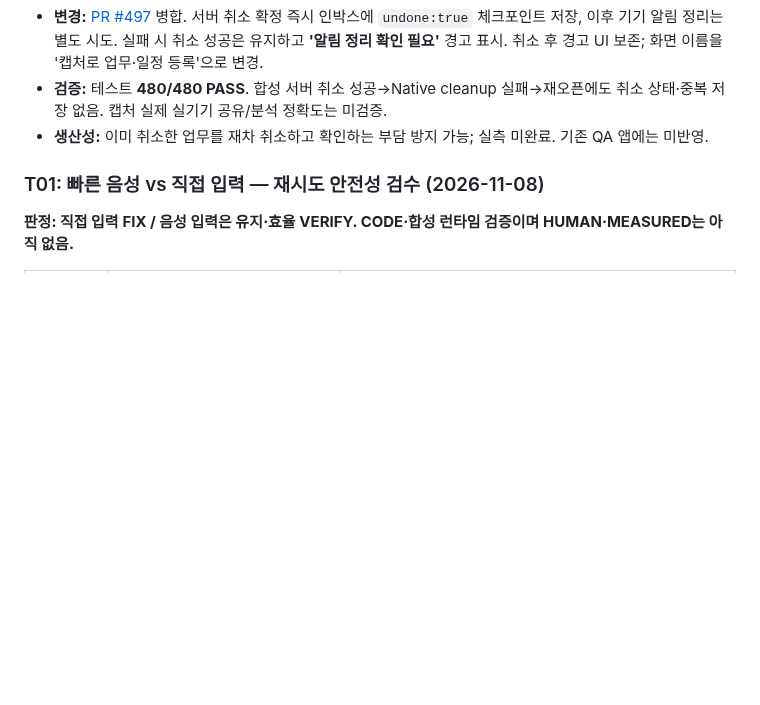
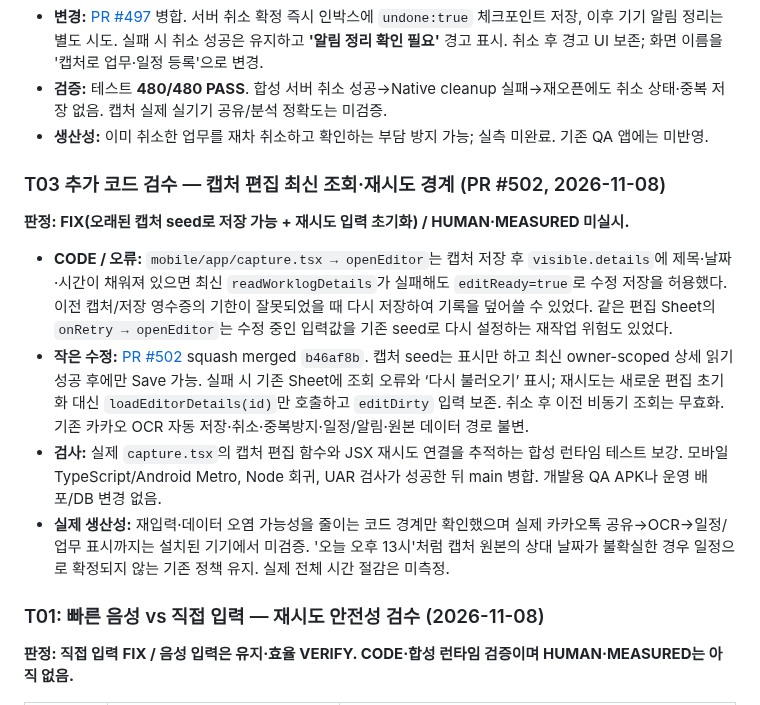
Before and after one commit to cetin072/worklog-voice-pwa, a Markdown page: docs/operations/WORKLOG_PRODUCT_VALUE_AUDIT_2026-11-08.md, the part around the change. GitHub-like rendering; blank space fills up the shorter version.

Commit message:
docs(audit): record T03 capture editor read guard and verification limits

```diff
--- a/docs/operations/WORKLOG_PRODUCT_VALUE_AUDIT_2026-11-08.md
+++ b/docs/operations/WORKLOG_PRODUCT_VALUE_AUDIT_2026-11-08.md
@@ -119,6 +119,15 @@
 - **변경:** [PR #497](https://github.com/cetin072/worklog-voice-pwa/pull/497) 병합. 서버 취소 확정 즉시 인박스에 `undone:true` 체크포인트 저장, 이후 기기 알림 정리는 별도 시도. 실패 시 취소 성공은 유지하고 **'알림 정리 확인 필요'** 경고 표시. 취소 후 경고 UI 보존; 화면 이름을 '캡처로 업무·일정 등록'으로 변경.
 - **검증:** 테스트 **480/480 PASS**. 합성 서버 취소 성공→Native cleanup 실패→재오픈에도 취소 상태·중복 저장 없음. 캡처 실제 실기기 공유/분석 정확도는 미검증.
 - **생산성:** 이미 취소한 업무를 재차 취소하고 확인하는 부담 방지 가능; 실측 미완료. 기존 QA 앱에는 미반영.
+
+### T03 추가 코드 검수 — 캡처 편집 최신 조회·재시도 경계 (PR #502, 2026-11-08)
+
+**판정: FIX(오래된 캡처 seed로 저장 가능 + 재시도 입력 초기화) / HUMAN·MEASURED 미실시.**
+
+- **CODE / 오류:** `mobile/app/capture.tsx → openEditor`는 캡처 저장 후 `visible.details`에 제목·날짜·시간이 채워져 있으면 최신 `readWorklogDetails`가 실패해도 `editReady=true`로 수정 저장을 허용했다. 이전 캡처/저장 영수증의 기한이 잘못되었을 때 다시 저장하여 기록을 덮어쓸 수 있었다. 같은 편집 Sheet의 `onRetry → openEditor`는 수정 중인 입력값을 기존 seed로 다시 설정하는 재작업 위험도 있었다.
+- **작은 수정:** [PR #502](https://github.com/cetin072/worklog-voice-pwa/pull/502) squash merged `b46af8b`. 캡처 seed는 표시만 하고 최신 owner-scoped 상세 읽기 성공 후에만 Save 가능. 실패 시 기존 Sheet에 조회 오류와 ‘다시 불러오기’ 표시; 재시도는 새로운 편집 초기화 대신 `loadEditorDetails(id)`만 호출하고 `editDirty` 입력 보존. 취소 후 이전 비동기 조회는 무효화. 기존 카카오 OCR 자동 저장·취소·중복방지·일정/알림·원본 데이터 경로 불변.
+- **검사:** 실제 `capture.tsx`의 캡처 편집 함수와 JSX 재시도 연결을 추적하는 합성 런타임 테스트 보강. 모바일 TypeScript/Android Metro, Node 회귀, UAR 검사가 성공한 뒤 main 병합. 개발용 QA APK나 운영 배포/DB 변경 없음.
+- **실제 생산성:** 재입력·데이터 오염 가능성을 줄이는 코드 경계만 확인했으며 실제 카카오톡 공유→OCR→일정/업무 표시까지는 설치된 기기에서 미검증. '오늘 오후 13시'처럼 캡처 원본의 상대 날짜가 불확실한 경우 일정으로 확정되지 않는 기존 정책 유지. 실제 전체 시간 절감은 미측정.
 
 ### T01: 빠른 음성 vs 직접 입력 — 재시도 안전성 검수 (2026-11-08)
 
```
